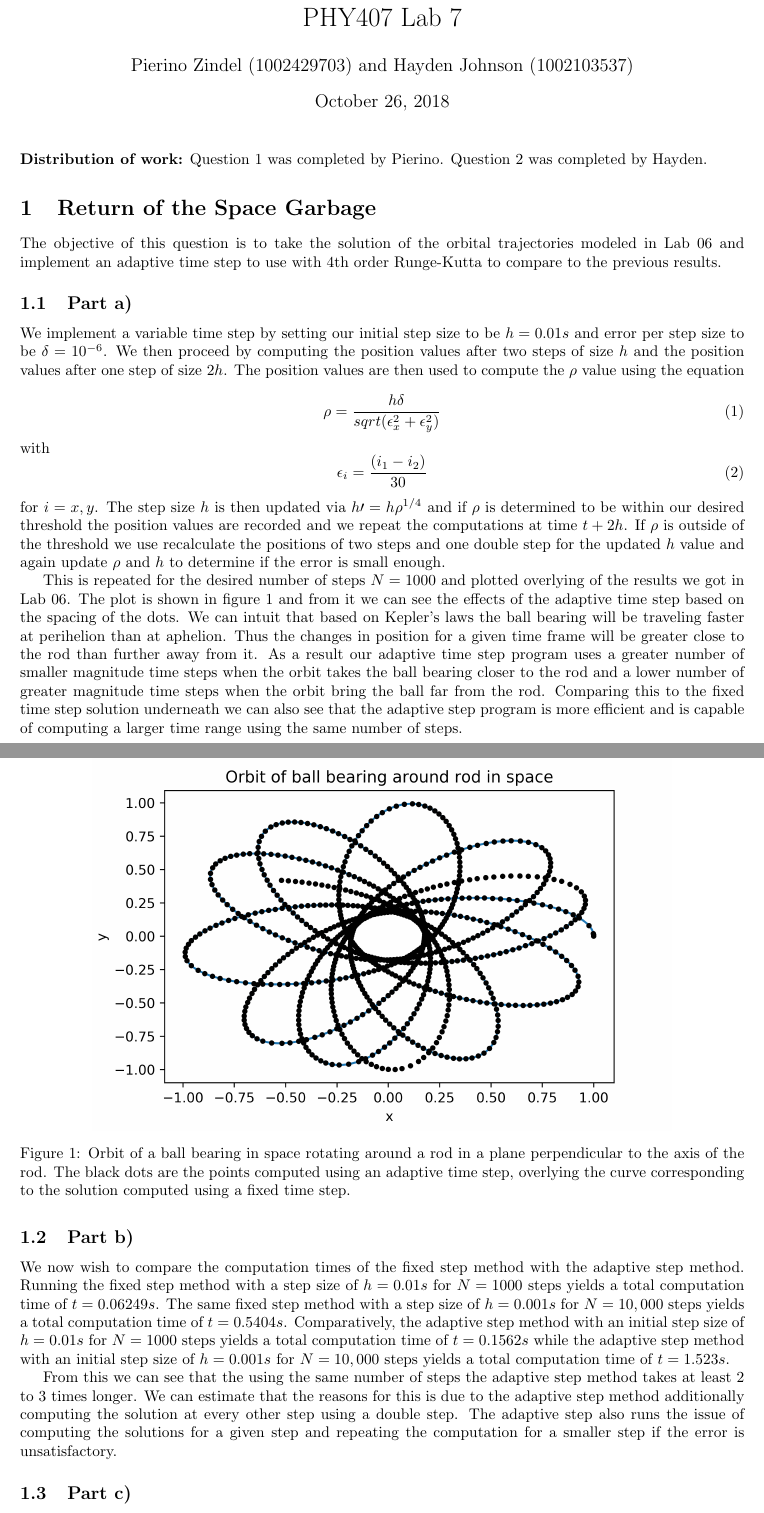
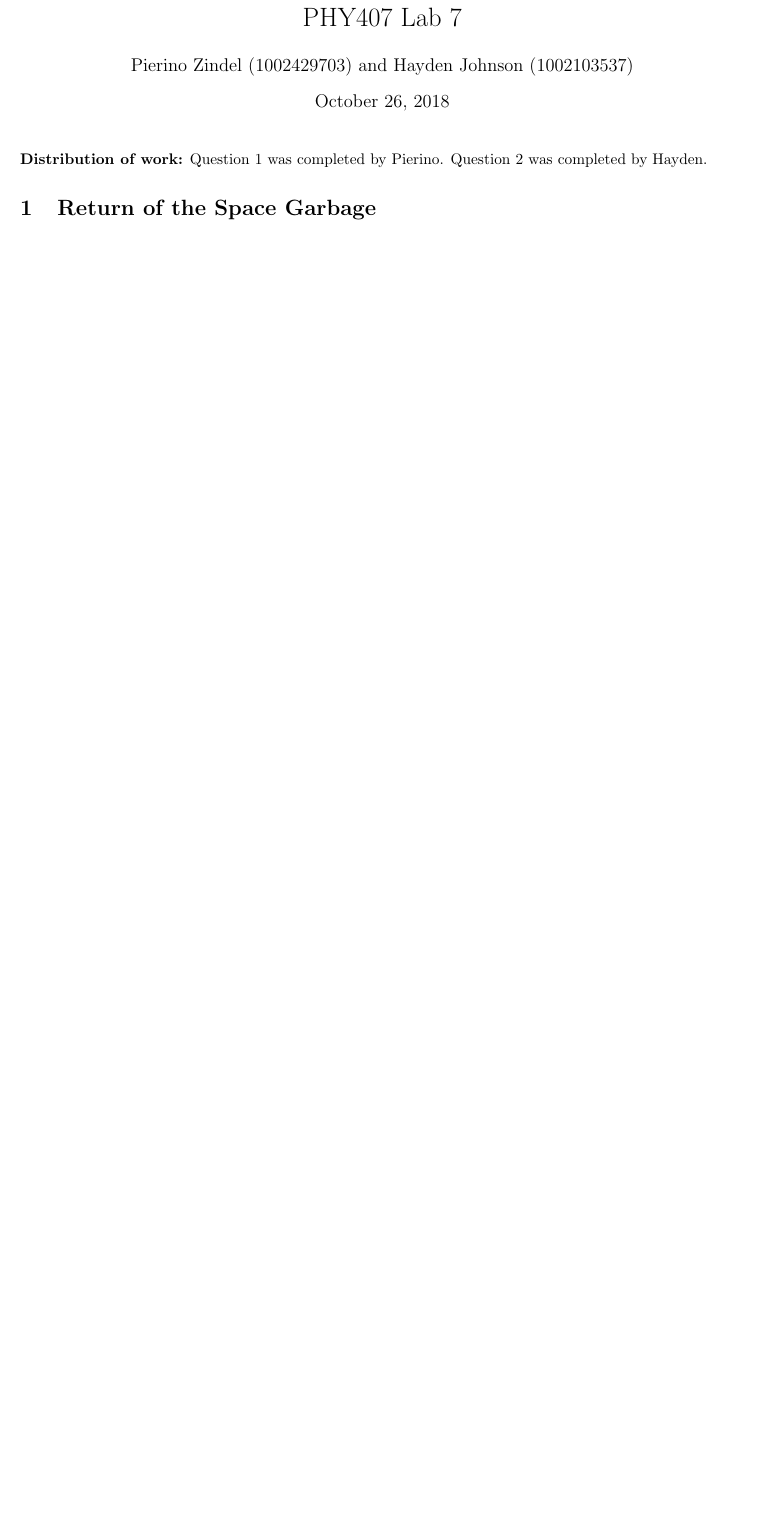
Before and after one commit to haydenallenjohnson/PHY407, a LaTeX document (Lab07/tex_file/PHY407_Lab07.tex): two parts of pages 1 and 2 of 4 before the commit and part of page 1 of 2 after it, the two joined at a grey line, cut so that both start at the same text, the shorter picture padded with empty space. Compiled offline with pdfLaTeX.

```diff
--- a/Lab07/tex_file/PHY407_Lab07.tex
+++ b/Lab07/tex_file/PHY407_Lab07.tex
@@ -22,34 +22,3 @@
 \noindent \textbf{Distribution of work:} Question 1 was completed by Pierino. Question 2 was completed by Hayden.
 
 \section{Return of the Space Garbage}
-The objective of this question is to take the solution of the orbital trajectories modeled in Lab 06 and implement an adaptive time step to use with 4th order Runge-Kutta to compare to the previous results.
-
-\subsection{Part a)}
-We implement a variable time step by setting our initial step size to be $h=0.01s$ and error per step size to be $\delta=10^{-6}$. We then proceed by computing the position values after two steps of size $h$ and the position values after one step of size $2h$. The position values are then used to compute the $\rho$ value using the equation
-
-\begin{equation}
-	\rho = \frac{h\delta}{sqrt(\epsilon_x^2 + \epsilon_y^2)}
-\end{equation}
-with
-\begin{equation}
-	\epsilon_i = \frac{(i_1-i_2)}{30}
-\end{equation}
-for $i=x,y$.
-The step size $h$ is then updated via $h\prime = h\rho^{1/4}$ and if $\rho$ is determined to be within our desired threshold the position values are recorded and we repeat the computations at time $t+2h$. If $\rho$ is outside of the threshold we use recalculate the positions of two steps and one double step for the updated $h$ value and again update $\rho$ and $h$ to determine if the error is small enough.
-
-This is repeated for the desired number of steps $N=1000$ and plotted overlying of the results we got in Lab 06. The plot is shown in figure \ref{fig:q1_a} and from it we can see the effects of the adaptive time step based on the spacing of the dots. We can intuit that based on Kepler's laws the ball bearing will be traveling faster at perihelion than at aphelion. Thus the changes in position for a given time frame will be greater close to the rod than further away from it. As a result our adaptive time step program uses a greater number of smaller magnitude time steps when the orbit takes the ball bearing closer to the rod and a lower number of greater magnitude time steps when the orbit bring the ball far from the rod. Comparing this to the fixed time step solution underneath we can also see that the adaptive step program is more efficient and is capable of computing a larger time range using the same number of steps.
-
-\begin{figure}[H]
-	\centering
-	\includegraphics[width=0.8\textwidth]{../images/q1_orbit.png}
-	\caption{Orbit of a ball bearing in space rotating around a rod in a plane perpendicular to the axis of the rod. The black dots are the points computed using an adaptive time step, overlying the curve corresponding to the solution computed using a fixed time step.}
-	\label{fig:q1_a}
-\end{figure}
-
-\subsection{Part b)}
-We now wish to compare the computation times of the fixed step method with the adaptive step method. Running the fixed step method with a step size of $h=0.01s$ for $N=1000$ steps yields a total computation time of $t=0.06249s$. The same fixed step method with a step size of $h=0.001s$ for $N=10,000$ steps yields a total computation time of $t=0.5404s$.
-Comparatively, the adaptive step method with an initial step size of $h=0.01s$ for $N=1000$ steps yields a total computation time of $t=0.1562s$ while the adaptive step method with an initial step size of $h=0.001s$ for $N=10,000$ steps yields a total computation time of $t=1.523s$.
-
-From this we can see that the using the same number of steps the adaptive step method takes at least 2 to 3 times longer. We can estimate that the reasons for this is due to the adaptive step method additionally computing the solution at every other step using a double step. The adaptive step also runs the issue of computing the solutions for a given step and repeating the computation for a smaller step if the error is unsatisfactory.
-
-\subsection{Part c)}
```
Also changed, not shown: Lab07/tex_file/PHY407_Lab07.tex (8 more changed lines).
